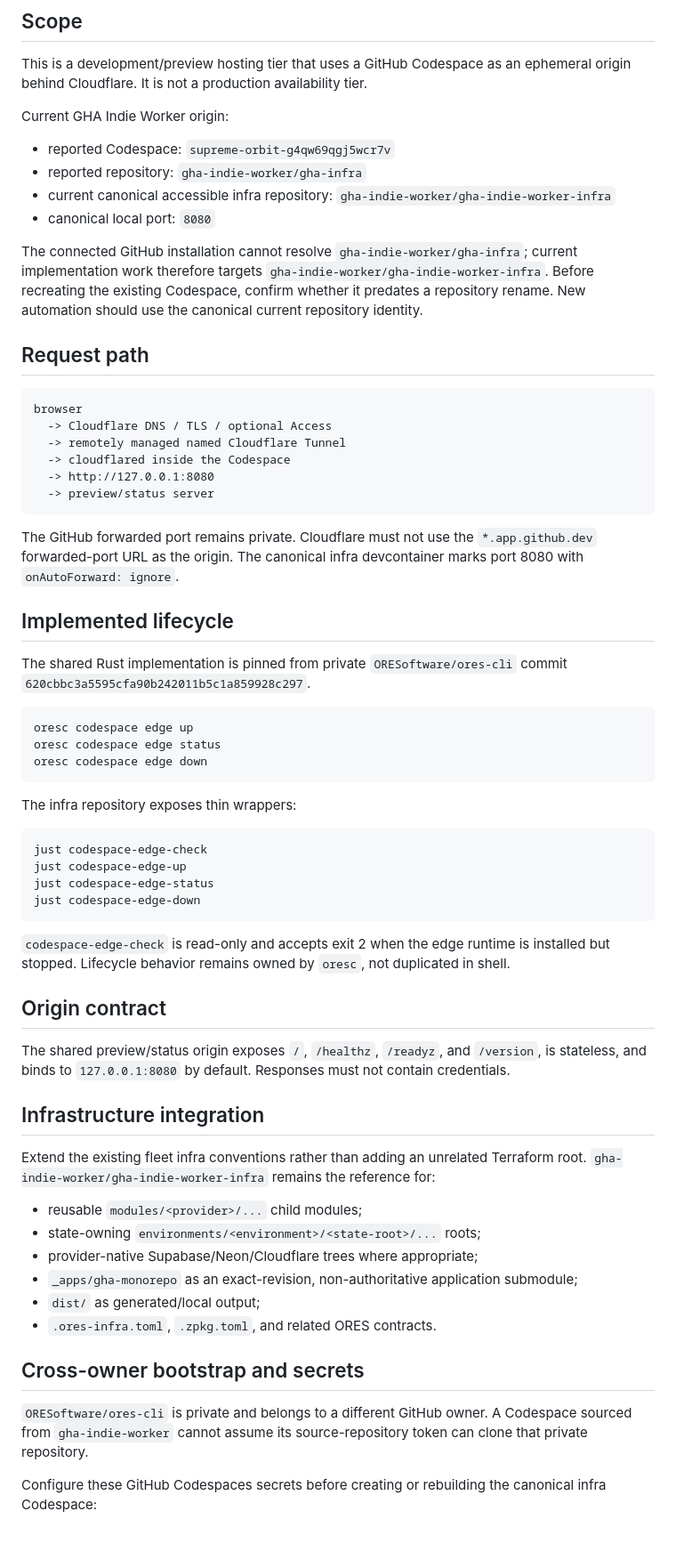
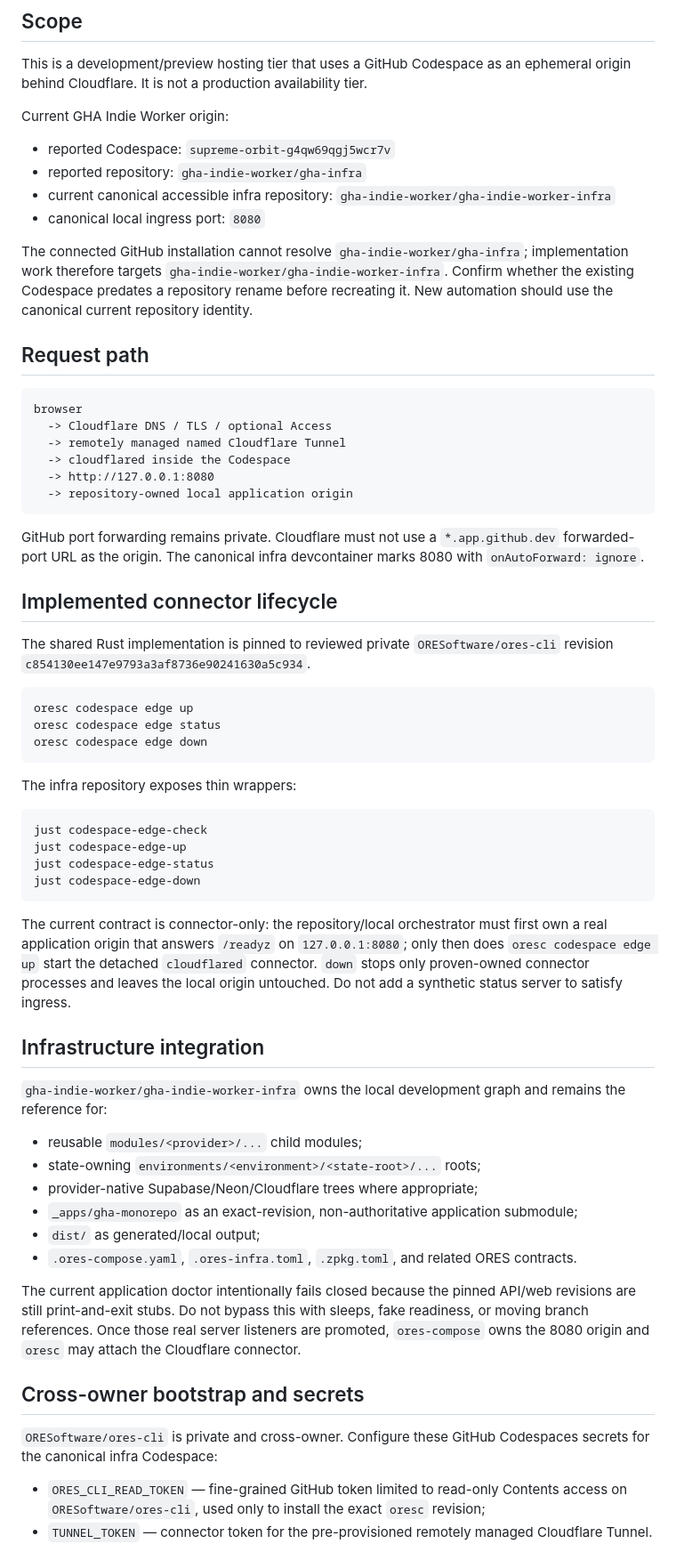
Before and after one commit to gha-indie-worker/.github, a Markdown page: docs/CODESPACES_EDGE_HOSTING.md, the part around one of its changes. Shown at 89% size. Drawn GitHub-style.

````diff
--- a/docs/CODESPACES_EDGE_HOSTING.md
+++ b/docs/CODESPACES_EDGE_HOSTING.md
@@ -11,9 +11,9 @@ Current GHA Indie Worker origin:
 - reported Codespace: `supreme-orbit-g4qw69qgj5wcr7v`
 - reported repository: `gha-indie-worker/gha-infra`
 - current canonical accessible infra repository: `gha-indie-worker/gha-indie-worker-infra`
-- canonical local port: `8080`
+- canonical local ingress port: `8080`
 
-The connected GitHub installation cannot resolve `gha-indie-worker/gha-infra`; current implementation work therefore targets `gha-indie-worker/gha-indie-worker-infra`. Before recreating the existing Codespace, confirm whether it predates a repository rename. New automation should use the canonical current repository identity.
+The connected GitHub installation cannot resolve `gha-indie-worker/gha-infra`; implementation work therefore targets `gha-indie-worker/gha-indie-worker-infra`. Confirm whether the existing Codespace predates a repository rename before recreating it. New automation should use the canonical current repository identity.
 
 ## Request path
 
@@ -23,14 +23,14 @@ browser
   -> remotely managed named Cloudflare Tunnel
   -> cloudflared inside the Codespace
   -> http://127.0.0.1:8080
-  -> preview/status server
+  -> repository-owned local application origin
 ```
 
-The GitHub forwarded port remains private. Cloudflare must not use the `*.app.github.dev` forwarded-port URL as the origin. The canonical infra devcontainer marks port 8080 with `onAutoForward: ignore`.
+GitHub port forwarding remains private. Cloudflare must not use a `*.app.github.dev` forwarded-port URL as the origin. The canonical infra devcontainer marks 8080 with `onAutoForward: ignore`.
 
-## Implemented lifecycle
+## Implemented connector lifecycle
 
-The shared Rust implementation is pinned from private `ORESoftware/ores-cli` commit `620cbbc3a5595cfa90b242011b5c1a859928c297`.
+The shared Rust implementation is pinned to reviewed private `ORESoftware/ores-cli` revision `c854130ee147e9793a3af8736e90241630a5c934`.
 
 ```text
 oresc codespace edge up
@@ -47,26 +47,25 @@ just codespace-edge-status
 just codespace-edge-down
 ```
 
-`codespace-edge-check` is read-only and accepts exit 2 when the edge runtime is installed but stopped. Lifecycle behavior remains owned by `oresc`, not duplicated in shell.
-
-## Origin contract
-
-The shared preview/status origin exposes `/`, `/healthz`, `/readyz`, and `/version`, is stateless, and binds to `127.0.0.1:8080` by default. Responses must not contain credentials.
+The current contract is connector-only: the repository/local orchestrator must first own a real application origin that answers `/readyz` on `127.0.0.1:8080`; only then does `oresc codespace edge up` start the detached `cloudflared` connector. `down` stops only proven-owned connector processes and leaves the local origin untouched. Do not add a synthetic status server to satisfy ingress.
 
 ## Infrastructure integration
 
-Extend the existing fleet infra conventions rather than adding an unrelated Terraform root. `gha-indie-worker/gha-indie-worker-infra` remains the reference for:
+`gha-indie-worker/gha-indie-worker-infra` owns the local development graph and remains the reference for:
 
 - reusable `modules/<provider>/...` child modules;
 - state-owning `environments/<environment>/<state-root>/...` roots;
 - provider-native Supabase/Neon/Cloudflare trees where appropriate;
 - `_apps/gha-monorepo` as an exact-revision, non-authoritative application submodule;
 - `dist/` as generated/local output;
-- `.ores-infra.toml`, `.zpkg.toml`, and related ORES contracts.
+- `.ores-compose.yaml`, `.ores-infra.toml`, `.zpkg.toml`, and related ORES contracts.
+
+The current application doctor intentionally fails closed because the pinned API/web revisions are still print-and-exit stubs. Do not bypass this with sleeps, fake readiness, or moving branch references. Once those real server listeners are promoted, `ores-compose` owns the 8080 origin and `oresc` may attach the Cloudflare connector.
 
 ## Cross-owner bootstrap and secrets
 
-`ORESoftware/ores-cli` is private and belongs to a different GitHub owner. A Codespace sourced from `gha-indie-worker` cannot assume its source-repository token can clone that private repository.
+`ORESoftware/ores-cli` is private and cross-owner. Configure these GitHub Codespaces secrets for the canonical infra Codespace:
 
-Configure these GitHub Codespaces secrets before creating or rebuilding the canonical infra Codespace:
+- `ORES_CLI_READ_TOKEN` — fine-grained GitHub token limited to read-only Contents access on `ORESoftware/ores-cli`, used only to install the exact `oresc` revision;
+- `TUNNEL_TOKEN` — connector token for the pre-provisioned remotely managed Cloudflare Tunnel.
 
````
Also changed, not shown: other parts of docs/CODESPACES_EDGE_HOSTING.md (+16 -20 lines).
